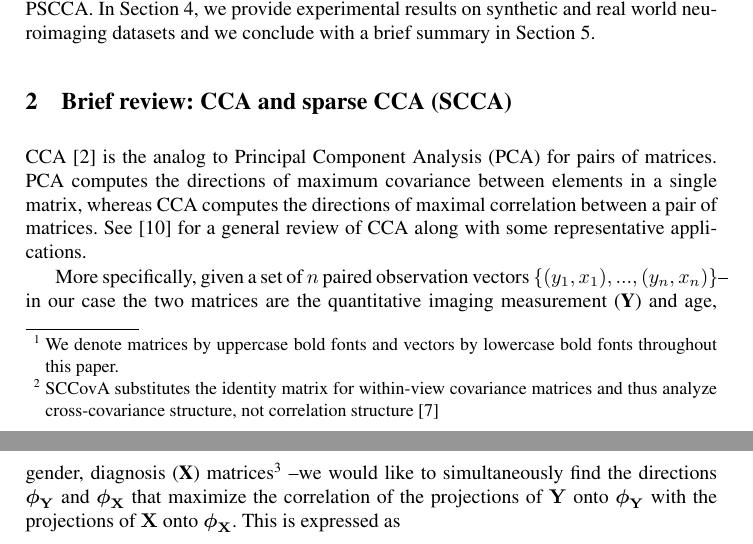
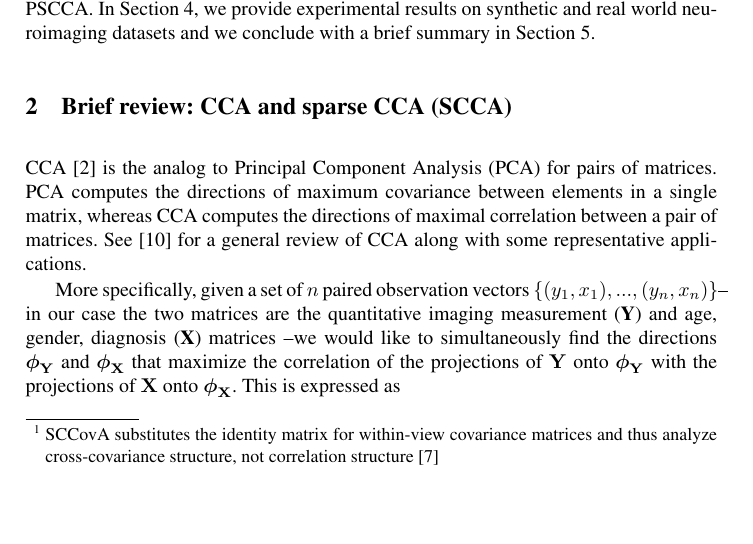
Before and after one commit to stnava/sccan, a LaTeX paper (doc/psccan.tex): two parts of pages 2 and 3 of 8 before the commit and part of page 2 of 8 after it, the two joined at a grey line, cut so that both start at the same text, the shorter picture padded with empty space. Compiled offline with pdfLaTeX; a missing bibliography style is replaced by a similar one.

Commit message:
Minor Changes in writing, have put my name in comments

```diff
--- a/doc/psccan.tex
+++ b/doc/psccan.tex
@@ -83,6 +83,3 @@ matrix of all the imaging measurements.  In contrast, traditional
 univariate models only enable the predicted value to be a vector while
 the predictors may be a matrix.  In both traditional regression and CCA, the
 number of predictors must be fewer than the number of observations.
-\footnote{We denote matrices by
-uppercase bold fonts and vectors by lowercase bold fonts throughout
-this paper.}
@@ -167,8 +170,7 @@ representative applications.  %Unlike PCA, CCA does not depend on how
 
 More specifically, given a set of $n$ paired observation vectors
 $\{(y_1,x_1),...,(y_n,x_n)\}$--in our case the two matrices are the
-quantitative imaging measurement ({\Y}) and age, gender, diagnosis ({\X}) matrices\footnote{For
-  notational convenience we assume that samples have zero mean.} --we would like to simultaneously find the directions
+quantitative imaging measurement ({\Y}) and age, gender, diagnosis ({\X}) matrices --we would like to simultaneously find the directions
 ${\bs{\bs\phi_{\Y}}}$ and
 ${\bs{\bs\phi_{\X}}}$ that maximize the correlation of
 the projections of ${\Y}$ onto ${\bs{\bs\phi_{\Y}}}$
```
Also changed, not shown: doc/psccan.tex (12 more changed lines).
